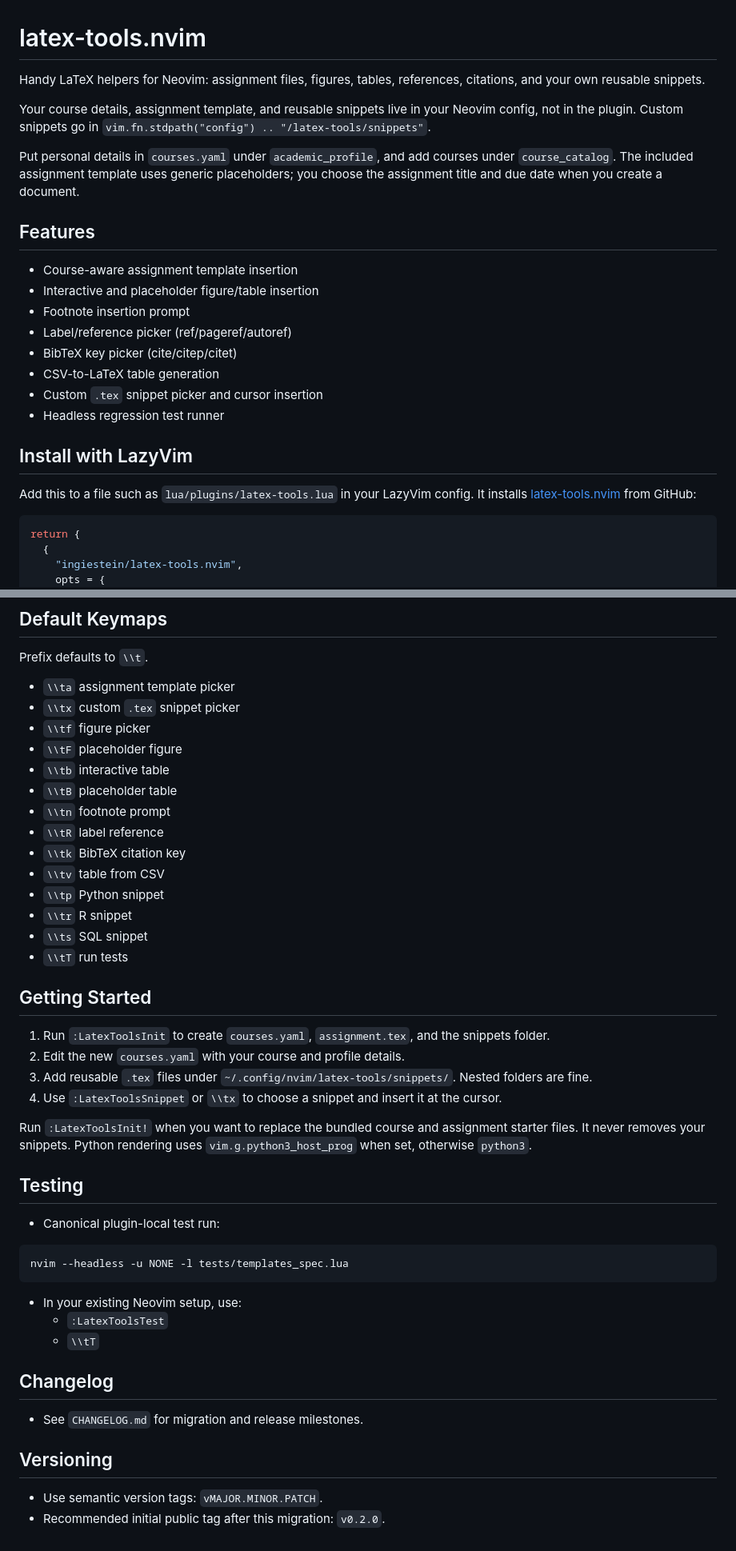
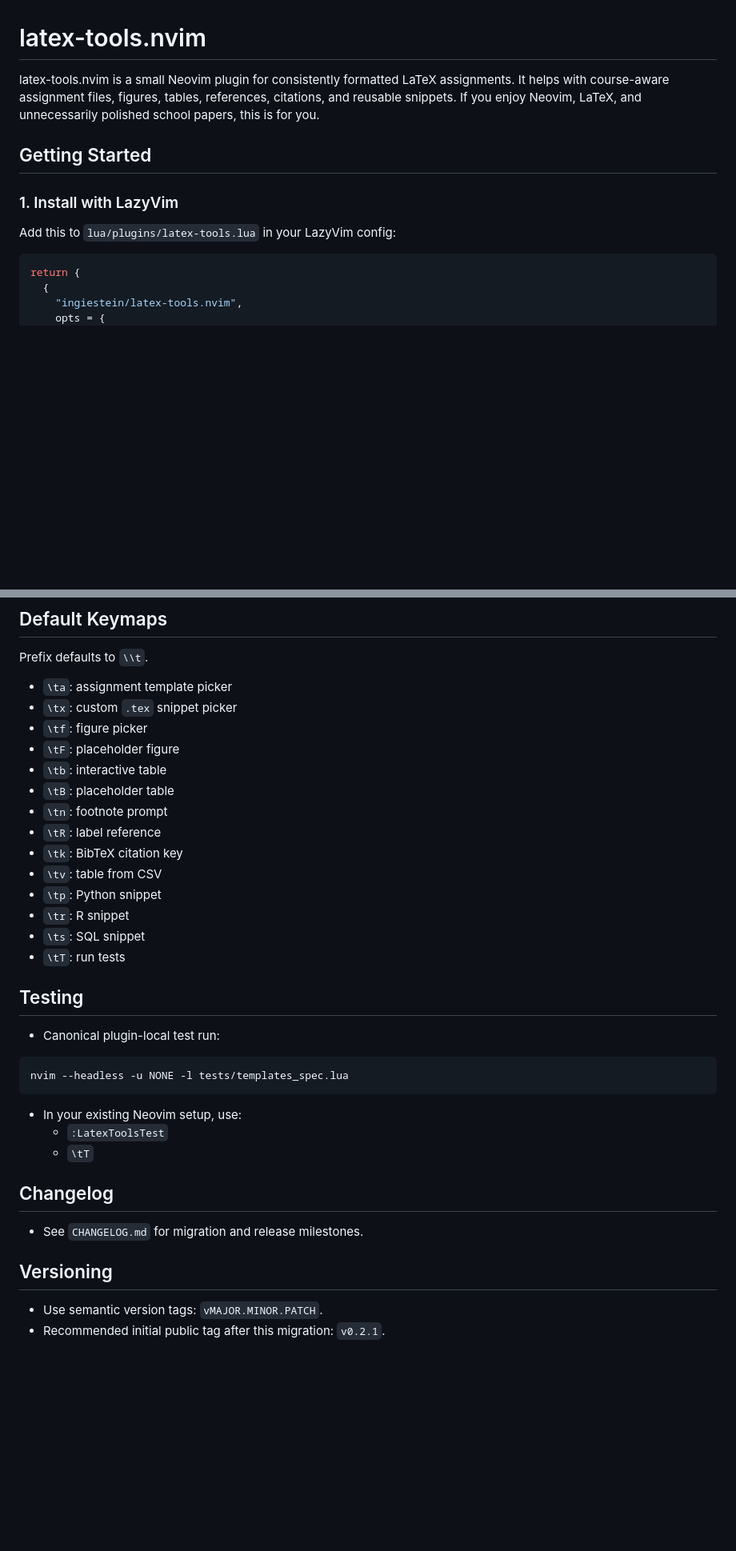
Before and after one commit to ingiestein/latex-tools.nvim, a Markdown page: README.md, 2 parts joined by grey strips. Shown at 80% size. Rendered like a GitHub page; blank space fills up the shorter version.

````diff
--- a/README.md
+++ b/README.md
@@ -1,25 +1,12 @@
 # latex-tools.nvim
 
-Handy LaTeX helpers for Neovim: assignment files, figures, tables, references, citations, and your own reusable snippets.
+latex-tools.nvim is a small Neovim plugin for consistently formatted LaTeX assignments. It helps with course-aware assignment files, figures, tables, references, citations, and reusable snippets. If you enjoy Neovim, LaTeX, and unnecessarily polished school papers, this is for you.
 
-Your course details, assignment template, and reusable snippets live in your Neovim config, not in the plugin. Custom snippets go in `vim.fn.stdpath("config") .. "/latex-tools/snippets"`.
+## Getting Started
 
-Put personal details in `courses.yaml` under `academic_profile`, and add courses under `course_catalog`. The included assignment template uses generic placeholders; you choose the assignment title and due date when you create a document.
+### 1. Install with LazyVim
 
-## Features
-
-- Course-aware assignment template insertion
-- Interactive and placeholder figure/table insertion
-- Footnote insertion prompt
-- Label/reference picker (ref/pageref/autoref)
-- BibTeX key picker (cite/citep/citet)
-- CSV-to-LaTeX table generation
-- Custom `.tex` snippet picker and cursor insertion
-- Headless regression test runner
-
-## Install with LazyVim
-
-Add this to a file such as `lua/plugins/latex-tools.lua` in your LazyVim config. It installs [latex-tools.nvim](https://github.com/ingiestein/latex-tools.nvim) from GitHub:
+Add this to `lua/plugins/latex-tools.lua` in your LazyVim config:
 
 ```lua
 return {
@@ -121,29 +184,20 @@ Custom snippets are read recursively from `vim.fn.stdpath("config") .. "/latex-t
 
 Prefix defaults to `\\t`.
 
-- `\\ta` assignment template picker
-- `\\tx` custom `.tex` snippet picker
-- `\\tf` figure picker
-- `\\tF` placeholder figure
-- `\\tb` interactive table
-- `\\tB` placeholder table
-- `\\tn` footnote prompt
-- `\\tR` label reference
-- `\\tk` BibTeX citation key
-- `\\tv` table from CSV
-- `\\tp` Python snippet
-- `\\tr` R snippet
-- `\\ts` SQL snippet
-- `\\tT` run tests
-
-## Getting Started
-
-1. Run `:LatexToolsInit` to create `courses.yaml`, `assignment.tex`, and the snippets folder.
-2. Edit the new `courses.yaml` with your course and profile details.
-3. Add reusable `.tex` files under `~/.config/nvim/latex-tools/snippets/`. Nested folders are fine.
-4. Use `:LatexToolsSnippet` or `\\tx` to choose a snippet and insert it at the cursor.
-
-Run `:LatexToolsInit!` when you want to replace the bundled course and assignment starter files. It never removes your snippets. Python rendering uses `vim.g.python3_host_prog` when set, otherwise `python3`.
+- `\ta`: assignment template picker
+- `\tx`: custom `.tex` snippet picker
+- `\tf`: figure picker
+- `\tF`: placeholder figure
+- `\tb`: interactive table
+- `\tB`: placeholder table
+- `\tn`: footnote prompt
+- `\tR`: label reference
+- `\tk`: BibTeX citation key
+- `\tv`: table from CSV
+- `\tp`: Python snippet
+- `\tr`: R snippet
+- `\ts`: SQL snippet
+- `\tT`: run tests
 
 ## Testing
 
@@ -155,7 +209,7 @@ nvim --headless -u NONE -l tests/templates_spec.lua
 
 - In your existing Neovim setup, use:
   - `:LatexToolsTest`
-  - `\\tT`
+  - `\tT`
 
 ## Changelog
 
@@ -164,4 +218,4 @@ nvim --headless -u NONE -l tests/templates_spec.lua
 ## Versioning
 
 - Use semantic version tags: `vMAJOR.MINOR.PATCH`.
-- Recommended initial public tag after this migration: `v0.2.0`.
+- Recommended initial public tag after this migration: `v0.2.1`.
````
Also changed, not shown: other parts of README.md (+115 -39 lines).
